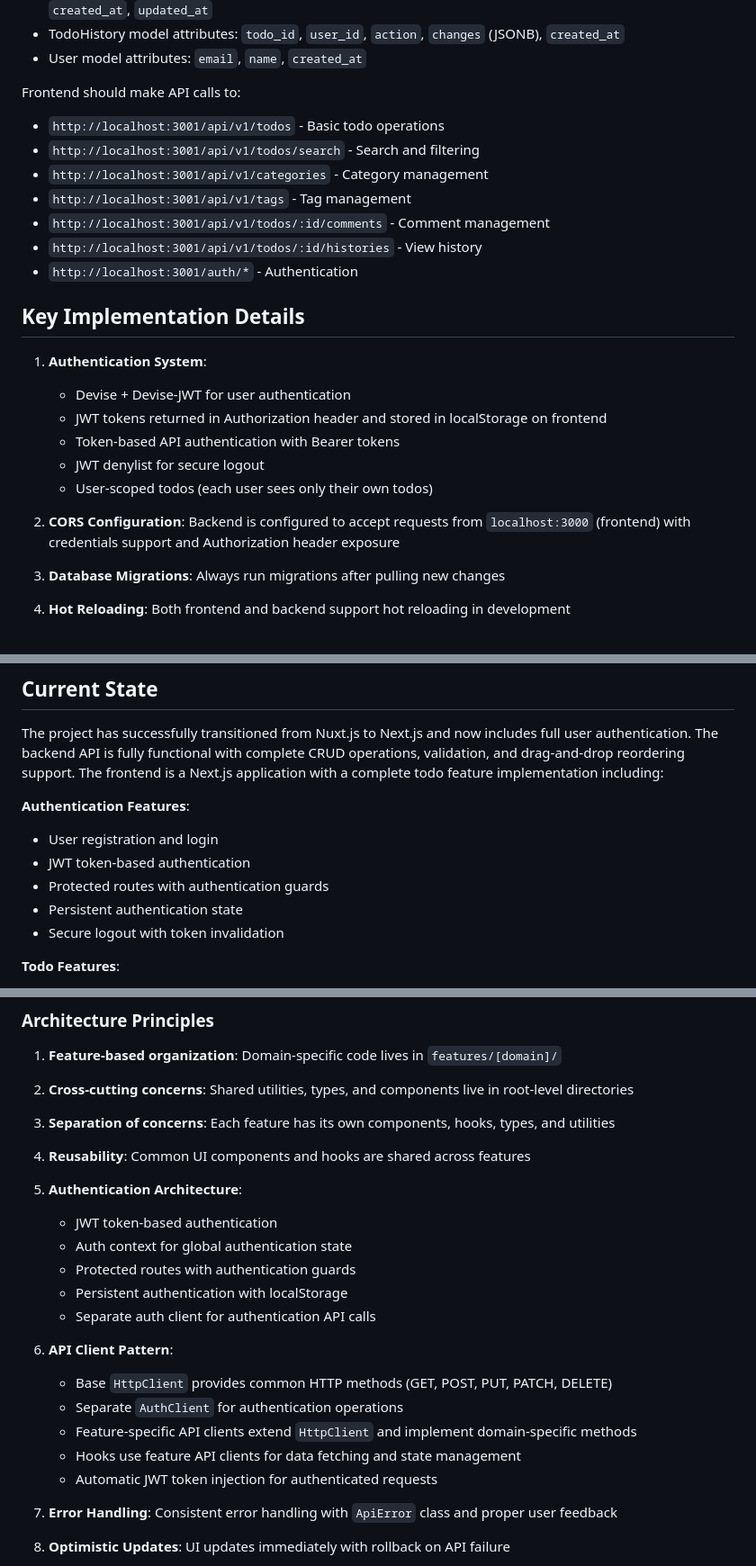
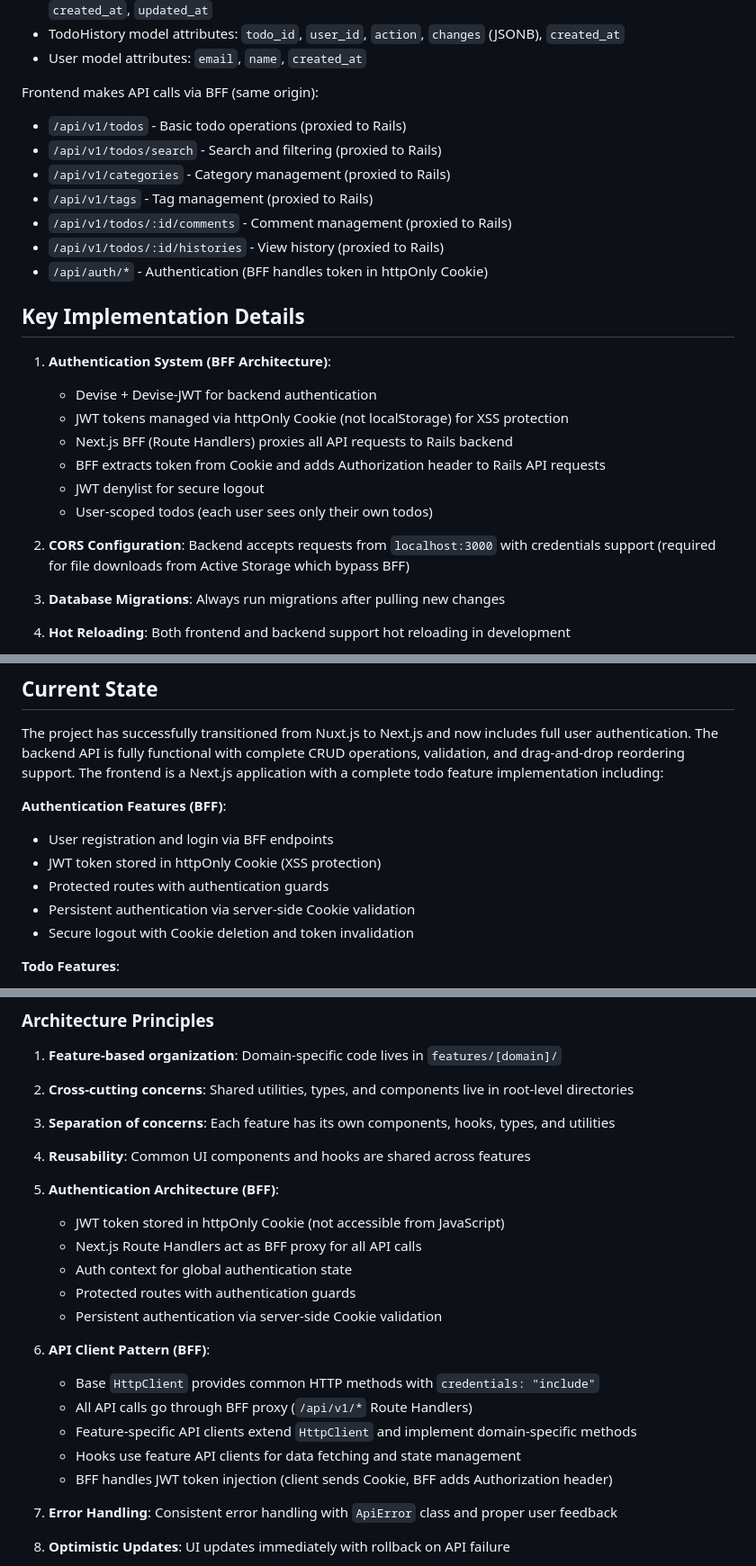
Before and after one commit to purupurupu/next-rails, a Markdown page: CLAUDE.md, 3 parts joined by grey strips. Shown at 90% size. Drawn GitHub-style.

Commit message:
docs: Update CLAUDE.md for BFF architecture
- Update authentication system description to reflect httpOnly Cookie usage
- Change API call documentation from direct Rails to BFF proxy endpoints
- Remove references to deleted auth-client.ts
- Add BFF Route Handlers to key files documentation
- Update architecture principles for BFF pattern

Co-Authored-By: Claude Opus 4.5 <noreply@anthropic.com>

```diff
--- a/CLAUDE.md
+++ b/CLAUDE.md
@@ -179,27 +179,28 @@ The Rails backend provides:
 - TodoHistory model attributes: `todo_id`, `user_id`, `action`, `changes` (JSONB), `created_at`
 - User model attributes: `email`, `name`, `created_at`
 
-Frontend should make API calls to:
+Frontend makes API calls via BFF (same origin):
 
-- `http://localhost:3001/api/v1/todos` - Basic todo operations
-- `http://localhost:3001/api/v1/todos/search` - Search and filtering
-- `http://localhost:3001/api/v1/categories` - Category management
-- `http://localhost:3001/api/v1/tags` - Tag management
-- `http://localhost:3001/api/v1/todos/:id/comments` - Comment management
-- `http://localhost:3001/api/v1/todos/:id/histories` - View history
-- `http://localhost:3001/auth/*` - Authentication
+- `/api/v1/todos` - Basic todo operations (proxied to Rails)
+- `/api/v1/todos/search` - Search and filtering (proxied to Rails)
+- `/api/v1/categories` - Category management (proxied to Rails)
+- `/api/v1/tags` - Tag management (proxied to Rails)
+- `/api/v1/todos/:id/comments` - Comment management (proxied to Rails)
+- `/api/v1/todos/:id/histories` - View history (proxied to Rails)
+- `/api/auth/*` - Authentication (BFF handles token in httpOnly Cookie)
 
 ## Key Implementation Details
 
-1. **Authentication System**:
+1. **Authentication System (BFF Architecture)**:
 
-   - Devise + Devise-JWT for user authentication
-   - JWT tokens returned in Authorization header and stored in localStorage on frontend
-   - Token-based API authentication with Bearer tokens
+   - Devise + Devise-JWT for backend authentication
+   - JWT tokens managed via httpOnly Cookie (not localStorage) for XSS protection
+   - Next.js BFF (Route Handlers) proxies all API requests to Rails backend
+   - BFF extracts token from Cookie and adds Authorization header to Rails API requests
    - JWT denylist for secure logout
    - User-scoped todos (each user sees only their own todos)
 
-2. **CORS Configuration**: Backend is configured to accept requests from `localhost:3000` (frontend) with credentials support and Authorization header exposure
+2. **CORS Configuration**: Backend accepts requests from `localhost:3000` with credentials support (required for file downloads from Active Storage which bypass BFF)
 
 3. **Database Migrations**: Always run migrations after pulling new changes
 
@@ -221,13 +222,13 @@ Frontend should make API calls to:
 
 The project has successfully transitioned from Nuxt.js to Next.js and now includes full user authentication. The backend API is fully functional with complete CRUD operations, validation, and drag-and-drop reordering support. The frontend is a Next.js application with a complete todo feature implementation including:
 
-**Authentication Features**:
+**Authentication Features (BFF)**:
 
-- User registration and login
-- JWT token-based authentication
+- User registration and login via BFF endpoints
+- JWT token stored in httpOnly Cookie (XSS protection)
 - Protected routes with authentication guards
-- Persistent authentication state
-- Secure logout with token invalidation
+- Persistent authentication via server-side Cookie validation
+- Secure logout with Cookie deletion and token invalidation
 
 **Todo Features**:
 
@@ -453,21 +459,21 @@ frontend/src/
 
 4. **Reusability**: Common UI components and hooks are shared across features
 
-5. **Authentication Architecture**:
+5. **Authentication Architecture (BFF)**:
 
-   - JWT token-based authentication
+   - JWT token stored in httpOnly Cookie (not accessible from JavaScript)
+   - Next.js Route Handlers act as BFF proxy for all API calls
    - Auth context for global authentication state
    - Protected routes with authentication guards
-   - Persistent authentication with localStorage
-   - Separate auth client for authentication API calls
+   - Persistent authentication via server-side Cookie validation
 
-6. **API Client Pattern**:
+6. **API Client Pattern (BFF)**:
 
-   - Base `HttpClient` provides common HTTP methods (GET, POST, PUT, PATCH, DELETE)
-   - Separate `AuthClient` for authentication operations
+   - Base `HttpClient` provides common HTTP methods with `credentials: "include"`
+   - All API calls go through BFF proxy (`/api/v1/*` Route Handlers)
    - Feature-specific API clients extend `HttpClient` and implement domain-specific methods
    - Hooks use feature API clients for data fetching and state management
-   - Automatic JWT token injection for authenticated requests
+   - BFF handles JWT token injection (client sends Cookie, BFF adds Authorization header)
 
 7. **Error Handling**: Consistent error handling with `ApiError` class and proper user feedback
 
```
Also changed, not shown: other parts of CLAUDE.md (+8 -3 lines).
